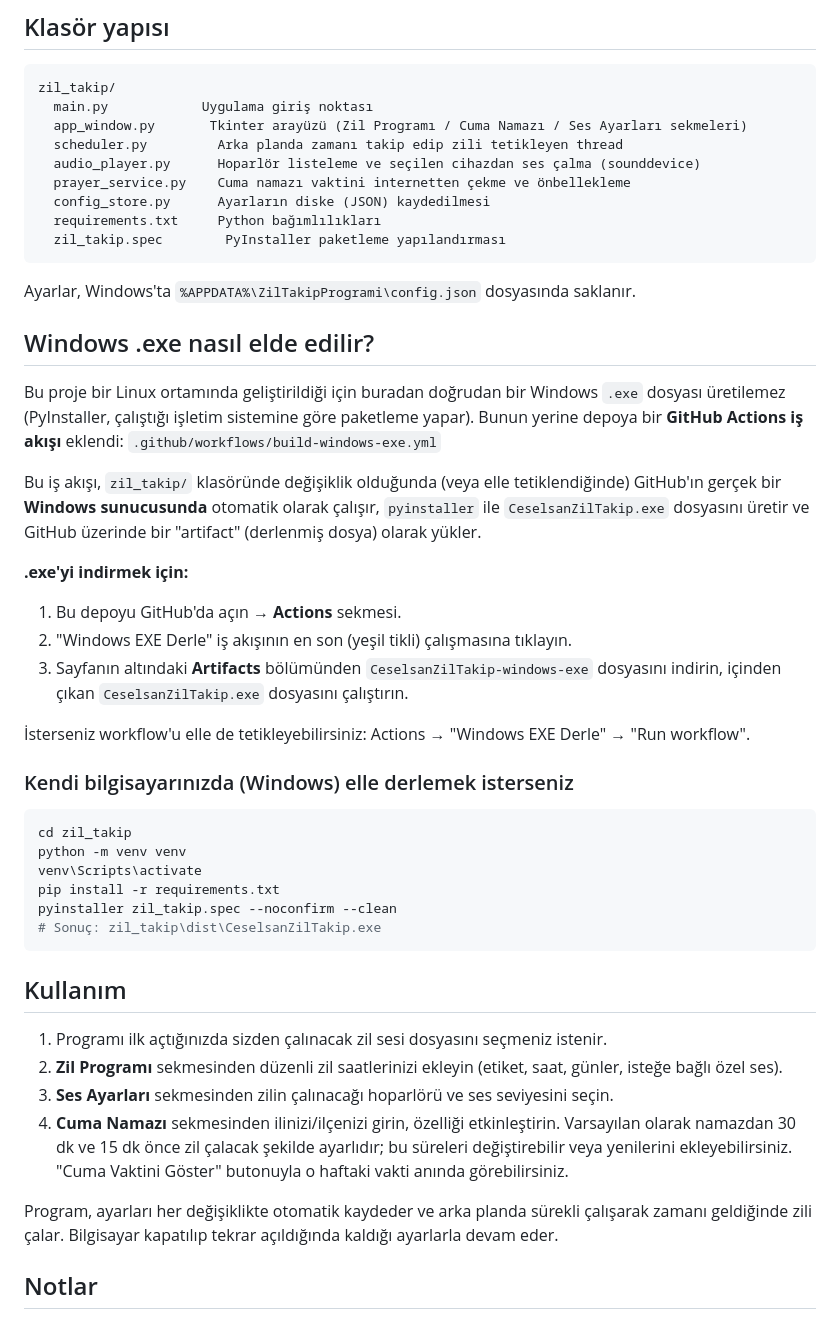
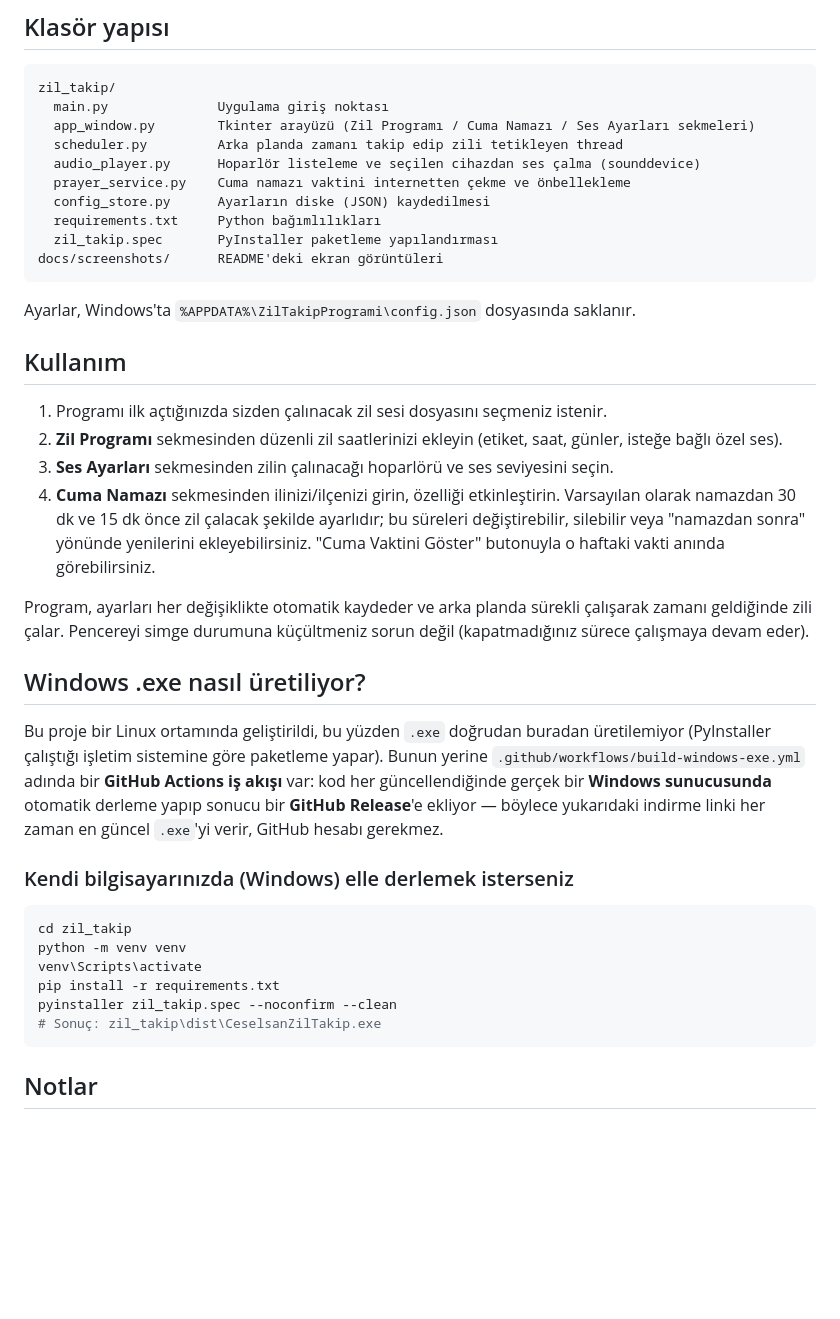
Before and after one commit to Canerakcy/Zil-Takip-Programi, a Markdown page: README.md, the part around one of its changes. Drawn GitHub-style; blank space fills up the shorter version.

````diff
--- a/README.md
+++ b/README.md
@@ -24,41 +51,47 @@ yazılmıştır.
 
 ```
 zil_takip/
-  main.py            Uygulama giriş noktası
-  app_window.py       Tkinter arayüzü (Zil Programı / Cuma Namazı / Ses Ayarları sekmeleri)
+  main.py              Uygulama giriş noktası
+  app_window.py        Tkinter arayüzü (Zil Programı / Cuma Namazı / Ses Ayarları sekmeleri)
   scheduler.py         Arka planda zamanı takip edip zili tetikleyen thread
   audio_player.py      Hoparlör listeleme ve seçilen cihazdan ses çalma (sounddevice)
   prayer_service.py    Cuma namazı vaktini internetten çekme ve önbellekleme
   config_store.py      Ayarların diske (JSON) kaydedilmesi
   requirements.txt     Python bağımlılıkları
-  zil_takip.spec        PyInstaller paketleme yapılandırması
+  zil_takip.spec       PyInstaller paketleme yapılandırması
+docs/screenshots/      README'deki ekran görüntüleri
 ```
 
 Ayarlar, Windows'ta `%APPDATA%\ZilTakipProgrami\config.json` dosyasında
 saklanır.
 
-## Windows .exe nasıl elde edilir?
+## Kullanım
 
-Bu proje bir Linux ortamında geliştirildiği için buradan doğrudan bir
-Windows `.exe` dosyası üretilemez (PyInstaller, çalıştığı işletim
-sistemine göre paketleme yapar). Bunun yerine depoya bir **GitHub
-Actions iş akışı** eklendi:
-`.github/workflows/build-windows-exe.yml`
+1. Programı ilk açtığınızda sizden çalınacak zil sesi dosyasını seçmeniz
+   istenir.
+2. **Zil Programı** sekmesinden düzenli zil saatlerinizi ekleyin (etiket,
+   saat, günler, isteğe bağlı özel ses).
+3. **Ses Ayarları** sekmesinden zilin çalınacağı hoparlörü ve ses
+   seviyesini seçin.
+4. **Cuma Namazı** sekmesinden ilinizi/ilçenizi girin, özelliği etkinleştirin.
+   Varsayılan olarak namazdan 30 dk ve 15 dk önce zil çalacak şekilde
+   ayarlıdır; bu süreleri değiştirebilir, silebilir veya "namazdan sonra"
+   yönünde yenilerini ekleyebilirsiniz. "Cuma Vaktini Göster" butonuyla
+   o haftaki vakti anında görebilirsiniz.
 
-Bu iş akışı, `zil_takip/` klasöründe değişiklik olduğunda (veya elle
-tetiklendiğinde) GitHub'ın gerçek bir **Windows sunucusunda** otomatik
-olarak çalışır, `pyinstaller` ile `CeselsanZilTakip.exe` dosyasını üretir
-ve GitHub üzerinde bir "artifact" (derlenmiş dosya) olarak yükler.
+Program, ayarları her değişiklikte otomatik kaydeder ve arka planda
+sürekli çalışarak zamanı geldiğinde zili çalar. Pencereyi simge durumuna
+küçültmeniz sorun değil (kapatmadığınız sürece çalışmaya devam eder).
 
-**.exe'yi indirmek için:**
-1. Bu depoyu GitHub'da açın → **Actions** sekmesi.
-2. "Windows EXE Derle" iş akışının en son (yeşil tikli) çalışmasına tıklayın.
-3. Sayfanın altındaki **Artifacts** bölümünden
-   `CeselsanZilTakip-windows-exe` dosyasını indirin, içinden çıkan
-   `CeselsanZilTakip.exe` dosyasını çalıştırın.
+## Windows .exe nasıl üretiliyor?
 
-İsterseniz workflow'u elle de tetikleyebilirsiniz: Actions → "Windows EXE
-Derle" → "Run workflow".
+Bu proje bir Linux ortamında geliştirildi, bu yüzden `.exe` doğrudan
+buradan üretilemiyor (PyInstaller çalıştığı işletim sistemine göre
+paketleme yapar). Bunun yerine `.github/workflows/build-windows-exe.yml`
+adında bir **GitHub Actions iş akışı** var: kod her güncellendiğinde
+gerçek bir **Windows sunucusunda** otomatik derleme yapıp sonucu bir
+**GitHub Release**'e ekliyor — böylece yukarıdaki indirme linki her
+zaman en güncel `.exe`'yi verir, GitHub hesabı gerekmez.
 
 ### Kendi bilgisayarınızda (Windows) elle derlemek isterseniz
 
@@ -71,23 +104,6 @@ pyinstaller zil_takip.spec --noconfirm --clean
 # Sonuç: zil_takip\dist\CeselsanZilTakip.exe
 ```
 
-## Kullanım
-
-1. Programı ilk açtığınızda sizden çalınacak zil sesi dosyasını seçmeniz
-   istenir.
-2. **Zil Programı** sekmesinden düzenli zil saatlerinizi ekleyin (etiket,
-   saat, günler, isteğe bağlı özel ses).
-3. **Ses Ayarları** sekmesinden zilin çalınacağı hoparlörü ve ses
-   seviyesini seçin.
-4. **Cuma Namazı** sekmesinden ilinizi/ilçenizi girin, özelliği etkinleştirin.
-   Varsayılan olarak namazdan 30 dk ve 15 dk önce zil çalacak şekilde
-   ayarlıdır; bu süreleri değiştirebilir veya yenilerini ekleyebilirsiniz.
-   "Cuma Vaktini Göster" butonuyla o haftaki vakti anında görebilirsiniz.
-
-Program, ayarları her değişiklikte otomatik kaydeder ve arka planda
-sürekli çalışarak zamanı geldiğinde zili çalar. Bilgisayar kapatılıp
-tekrar açıldığında kaldığı ayarlarla devam eder.
-
 ## Notlar
 
 - Cuma namazı vakti, Diyanet İşleri Başkanlığı hesaplama yöntemi
````
Also changed, not shown: other parts of README.md (+33 -6 lines), docs/screenshots/01_zil_programi.png (added), docs/screenshots/02_cuma_namazi.png (added), docs/screenshots/03_ses_ayarlari.png (added), docs/screenshots/04_zil_ekle_penceresi.png (added), docs/screenshots/05_cuma_zil_zamani_penceresi.png (added).
